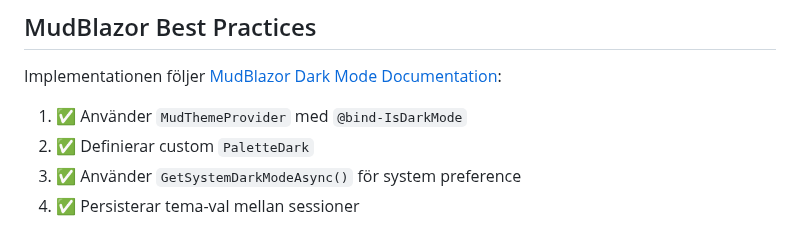
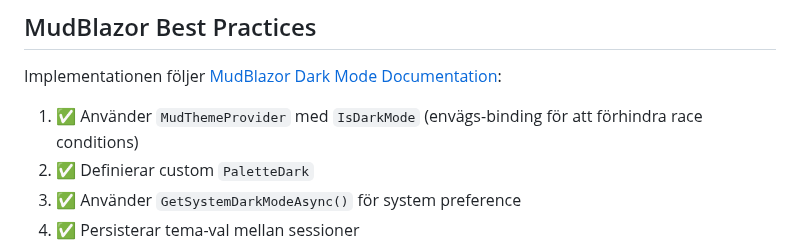
Before and after one commit to pownas/Privatekonomi, a Markdown page: docs/DARK_MODE_SUMMARY.md, the part around the change. GitHub-like rendering.

```diff
--- a/docs/DARK_MODE_SUMMARY.md
+++ b/docs/DARK_MODE_SUMMARY.md
@@ -125,7 +125,7 @@
 
 Implementationen följer [MudBlazor Dark Mode Documentation](https://mudblazor.com/features/darkmode):
 
-1. ✅ Använder `MudThemeProvider` med `@bind-IsDarkMode`
+1. ✅ Använder `MudThemeProvider` med `IsDarkMode` (envägs-binding för att förhindra race conditions)
 2. ✅ Definierar custom `PaletteDark`
 3. ✅ Använder `GetSystemDarkModeAsync()` för system preference
 4. ✅ Persisterar tema-val mellan sessioner
```
Also changed, not shown: docs/DARK_MODE_FINAL_REPORT.md (+1 -1 lines), docs/DARK_MODE_IMPLEMENTATION.md (+3 -1 lines).
